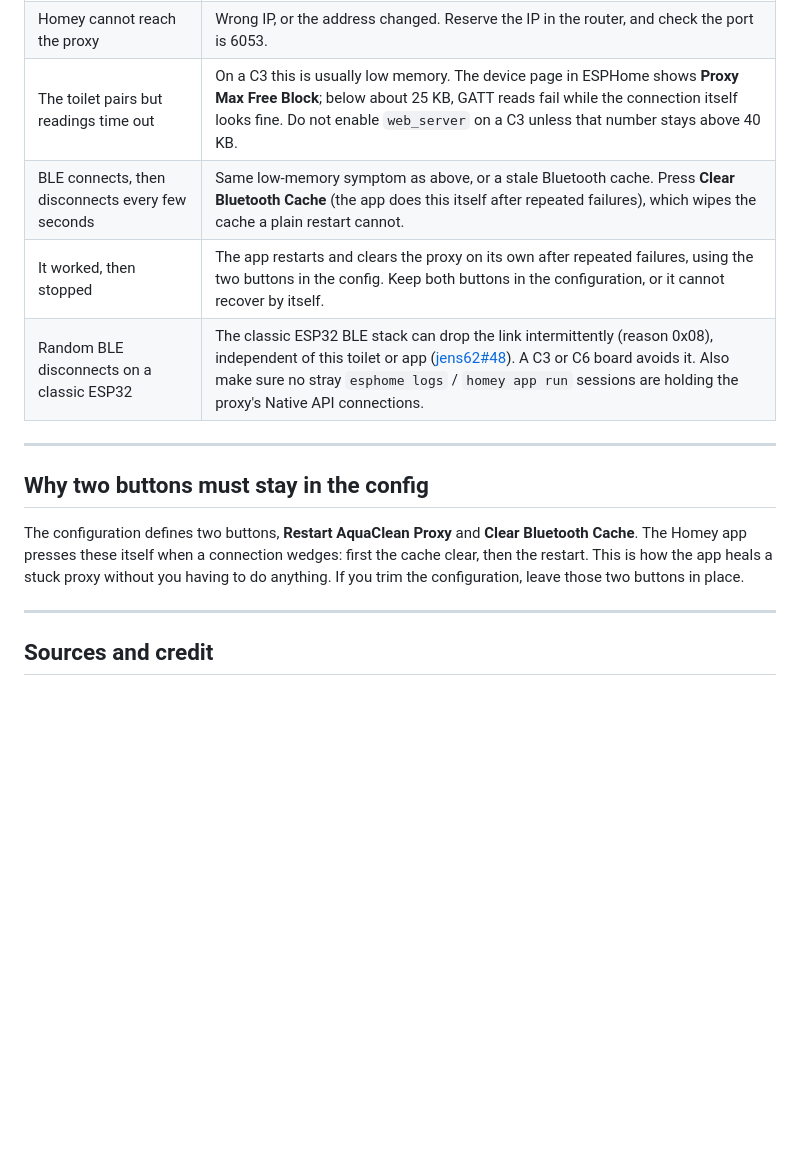
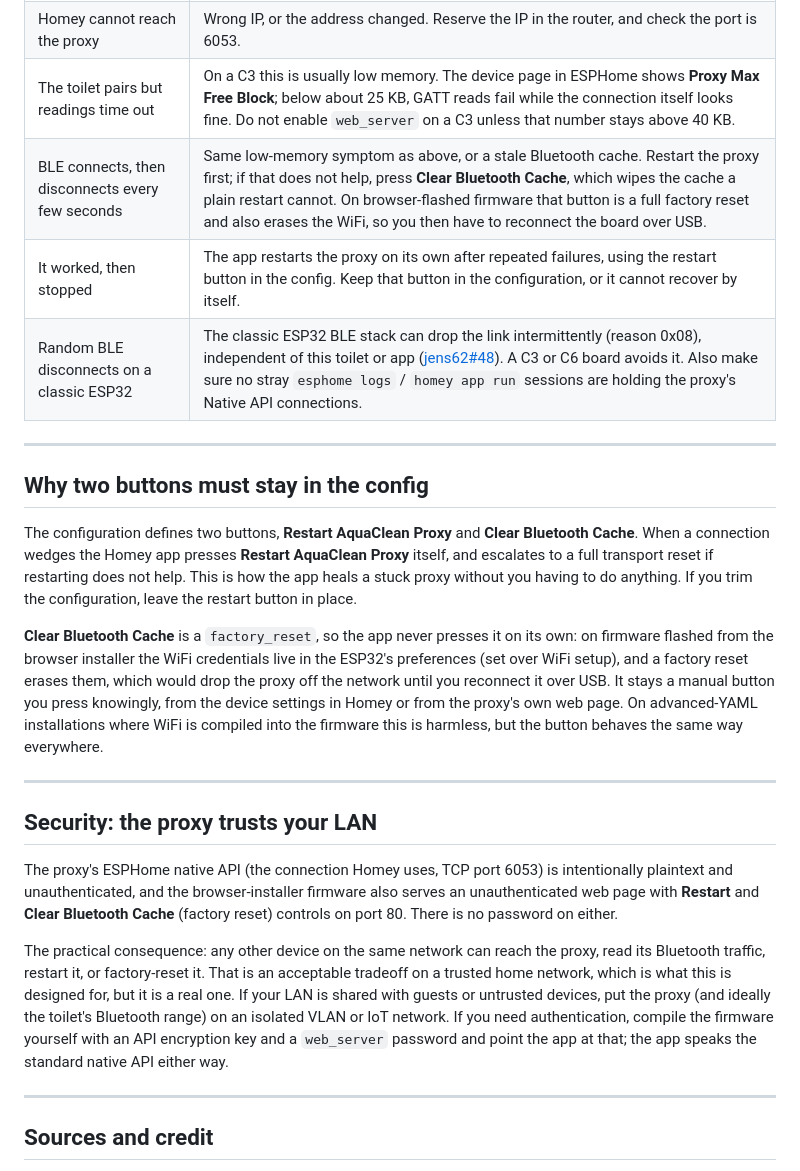
Before and after one commit to torp93/homey-geberit-aquaclean, a Markdown page: docs/ESP32_SETUP.md, the part around the change. GitHub-like rendering; blank space fills up the shorter version.

Commit message:
Document recovery behaviour and the LAN security tradeoff
Correct the setup guide to match the new recovery ladder (automatic restart,
never an automatic factory reset) and explain that Clear Bluetooth Cache wipes
WiFi on browser-flashed firmware. Add a security section stating plainly that
the native API and the firmware's web server are unauthenticated on the LAN,
with guidance for untrusted networks.

Co-Authored-By: Claude Opus 4.8 <noreply@anthropic.com>

```diff
--- a/docs/ESP32_SETUP.md
+++ b/docs/ESP32_SETUP.md
@@ -222,8 +222,8 @@ which is when the app is used.
 | WiFi will not connect | 5 GHz network (the ESP32 is 2.4 GHz only), or a typo in `secrets.yaml`. The board falls back to its own `AquaClean Proxy Fallback` network so you can still reach it. |
 | Homey cannot reach the proxy | Wrong IP, or the address changed. Reserve the IP in the router, and check the port is 6053. |
 | The toilet pairs but readings time out | On a C3 this is usually low memory. The device page in ESPHome shows **Proxy Max Free Block**; below about 25 KB, GATT reads fail while the connection itself looks fine. Do not enable `web_server` on a C3 unless that number stays above 40 KB. |
-| BLE connects, then disconnects every few seconds | Same low-memory symptom as above, or a stale Bluetooth cache. Press **Clear Bluetooth Cache** (the app does this itself after repeated failures), which wipes the cache a plain restart cannot. |
-| It worked, then stopped | The app restarts and clears the proxy on its own after repeated failures, using the two buttons in the config. Keep both buttons in the configuration, or it cannot recover by itself. |
+| BLE connects, then disconnects every few seconds | Same low-memory symptom as above, or a stale Bluetooth cache. Restart the proxy first; if that does not help, press **Clear Bluetooth Cache**, which wipes the cache a plain restart cannot. On browser-flashed firmware that button is a full factory reset and also erases the WiFi, so you then have to reconnect the board over USB. |
+| It worked, then stopped | The app restarts the proxy on its own after repeated failures, using the restart button in the config. Keep that button in the configuration, or it cannot recover by itself. |
 | Random BLE disconnects on a classic ESP32 | The classic ESP32 BLE stack can drop the link intermittently (reason 0x08), independent of this toilet or app ([jens62#48](https://github.com/jens62/geberit-aquaclean/issues/48)). A C3 or C6 board avoids it. Also make sure no stray `esphome logs` / `homey app run` sessions are holding the proxy's Native API connections. |
 
 ---
@@ -231,10 +231,38 @@ which is when the app is used.
 ## Why two buttons must stay in the config
 
 The configuration defines two buttons, **Restart AquaClean Proxy** and
-**Clear Bluetooth Cache**. The Homey app presses these itself when a
-connection wedges: first the cache clear, then the restart. This is how the
-app heals a stuck proxy without you having to do anything. If you trim the
-configuration, leave those two buttons in place.
+**Clear Bluetooth Cache**. When a connection wedges the Homey app presses
+**Restart AquaClean Proxy** itself, and escalates to a full transport reset if
+restarting does not help. This is how the app heals a stuck proxy without you
+having to do anything. If you trim the configuration, leave the restart button
+in place.
+
+**Clear Bluetooth Cache** is a `factory_reset`, so the app never presses it on
+its own: on firmware flashed from the browser installer the WiFi credentials
+live in the ESP32's preferences (set over WiFi setup), and a factory reset
+erases them, which would drop the proxy off the network until you reconnect it
+over USB. It stays a manual button you press knowingly, from the device
+settings in Homey or from the proxy's own web page. On advanced-YAML
+installations where WiFi is compiled into the firmware this is harmless, but the
+button behaves the same way everywhere.
+
+---
+
+## Security: the proxy trusts your LAN
+
+The proxy's ESPHome native API (the connection Homey uses, TCP port 6053) is
+intentionally plaintext and unauthenticated, and the browser-installer firmware
+also serves an unauthenticated web page with **Restart** and **Clear Bluetooth
+Cache** (factory reset) controls on port 80. There is no password on either.
+
+The practical consequence: any other device on the same network can reach the
+proxy, read its Bluetooth traffic, restart it, or factory-reset it. That is an
+acceptable tradeoff on a trusted home network, which is what this is designed
+for, but it is a real one. If your LAN is shared with guests or untrusted
+devices, put the proxy (and ideally the toilet's Bluetooth range) on an isolated
+VLAN or IoT network. If you need authentication, compile the firmware yourself
+with an API encryption key and a `web_server` password and point the app at
+that; the app speaks the standard native API either way.
 
 ---
 
```
